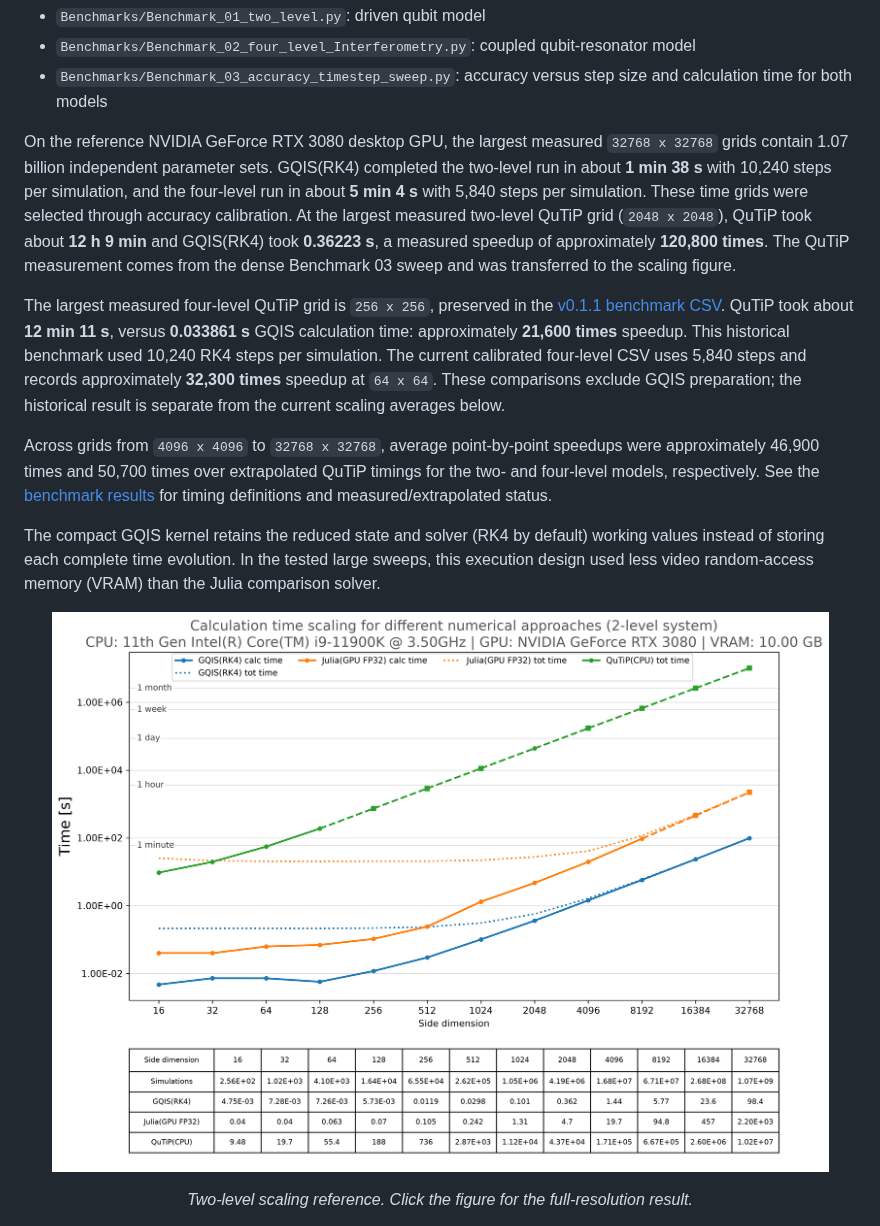
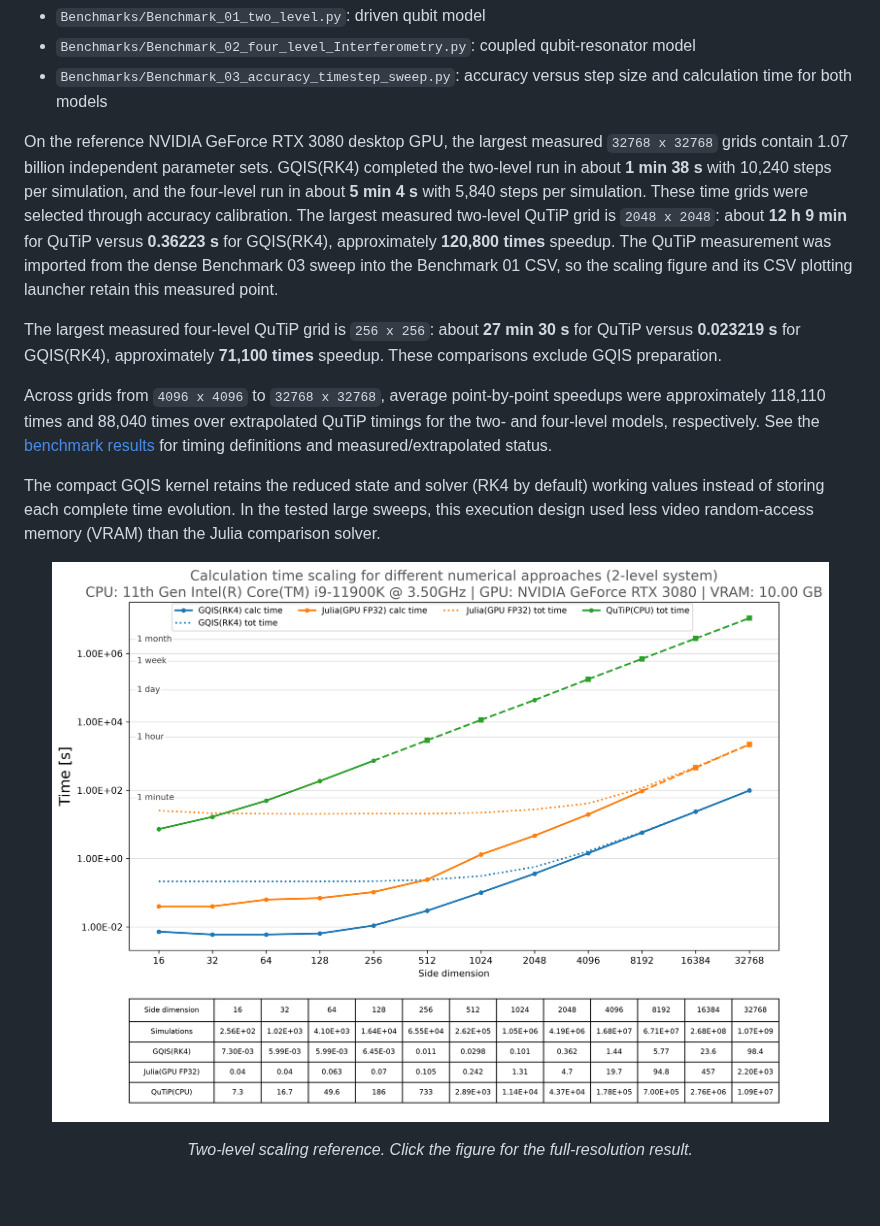
Before and after one commit to Olegiv95/Gpu-Quantum-Interferometry-Solver, a Markdown page: README.md, the part around the change. Rendered like a GitHub page; pictures changed too: Benchmarks/results/Benchmark_01_full_benchmark_plot.png; blank space fills up the shorter version.

```diff
--- a/README.md
+++ b/README.md
@@ -337,20 +337,17 @@ On the reference NVIDIA GeForce RTX 3080 desktop GPU, the largest measured `3276
 1.07 billion independent parameter sets. GQIS(RK4) completed the two-level run in about **1 min 38 s** with
 10,240 steps per simulation, and the four-level run in about **5 min 4 s** with 5,840 steps per simulation.
 These time grids were selected through accuracy calibration.
-At the largest measured two-level QuTiP grid (`2048 x 2048`), QuTiP took about **12 h 9 min**
-and GQIS(RK4) took **0.36223 s**, a measured speedup of approximately **120,800 times**.
-The QuTiP measurement comes from the dense Benchmark 03 sweep and was transferred to the scaling figure.
+The largest measured two-level QuTiP grid is `2048 x 2048`: about **12 h 9 min** for QuTiP
+versus **0.36223 s** for GQIS(RK4), approximately **120,800 times** speedup.
+The QuTiP measurement was imported from the dense Benchmark 03 sweep into the Benchmark 01 CSV,
+so the scaling figure and its CSV plotting launcher retain this measured point.
 
-The largest measured four-level QuTiP grid is `256 x 256`, preserved in the
-[v0.1.1 benchmark CSV](https://github.com/Olegiv95/Gpu-Quantum-Interferometry-Solver/blob/v0.1.1/Benchmark_02_full_benchmark.csv).
-QuTiP took about **12 min 11 s**, versus **0.033861 s** GQIS calculation time: approximately
-**21,600 times** speedup. This historical benchmark used 10,240 RK4 steps per simulation.
-The current calibrated four-level CSV uses 5,840 steps and records approximately **32,300 times**
-speedup at `64 x 64`. These comparisons exclude GQIS preparation; the historical result is separate
-from the current scaling averages below.
+The largest measured four-level QuTiP grid is `256 x 256`: about **27 min 30 s** for QuTiP
+versus **0.023219 s** for GQIS(RK4), approximately **71,100 times** speedup.
+These comparisons exclude GQIS preparation.
 
 Across grids from `4096 x 4096` to `32768 x 32768`, average point-by-point speedups were approximately
-46,900 times and 50,700 times over extrapolated QuTiP timings for the two- and four-level models, respectively.
+118,110 times and 88,040 times over extrapolated QuTiP timings for the two- and four-level models, respectively.
 See the [benchmark results](https://github.com/Olegiv95/Gpu-Quantum-Interferometry-Solver/blob/develop/BENCHMARKS.md#reference-results) for timing definitions and measured/extrapolated status.
 
 The compact GQIS kernel retains the reduced state and solver (RK4 by default) working values instead of storing each complete time
```
Also changed, not shown: BENCHMARKS.md (+46 -25 lines), Benchmarks/results/Benchmark_02_full_benchmark_plot.png, Benchmarks/results/Benchmark_03_four_level_accuracy_timestep_dense grid_sweep.png, Benchmarks/results/Benchmark_03_two_level_accuracy_timestep_dense grid_sweep.png, Benchmarks/results/Benchmark_03_two_level_accuracy_timestep_sweep_GQIS_vs_QuTiP_plot.png, 12 other files.
